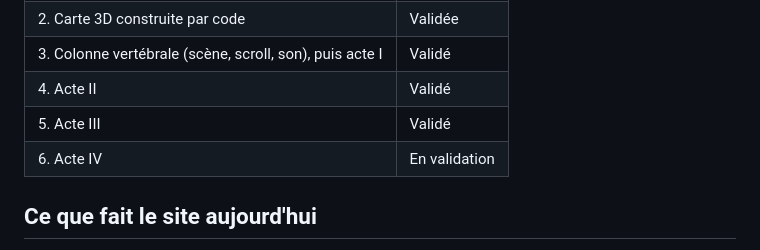
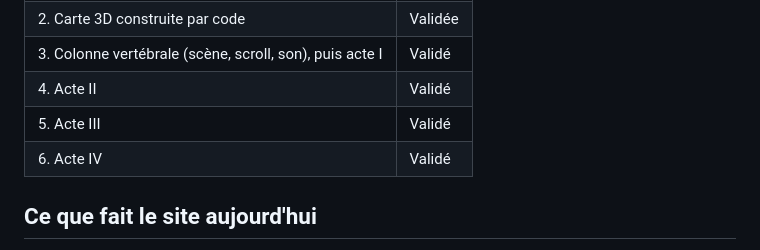
Before and after one commit to ibracaca/projet-graphique-, a Markdown page: LISEZMOI.md, the part around the change. GitHub-like rendering.

Commit message:
Site terminé : acte IV validé
Co-Authored-By: Claude Opus 5.5 <noreply@anthropic.com>

```diff
--- a/LISEZMOI.md
+++ b/LISEZMOI.md
@@ -19,7 +19,7 @@ Le site ne marche pas en double-cliquant sur `index.html` : le navigateur bloque
 | 3. Colonne vertébrale (scène, scroll, son), puis acte I | Validé |
 | 4. Acte II | Validé |
 | 5. Acte III | Validé |
-| 6. Acte IV | En validation |
+| 6. Acte IV | Validé |
 
 ## Ce que fait le site aujourd'hui
 
```
